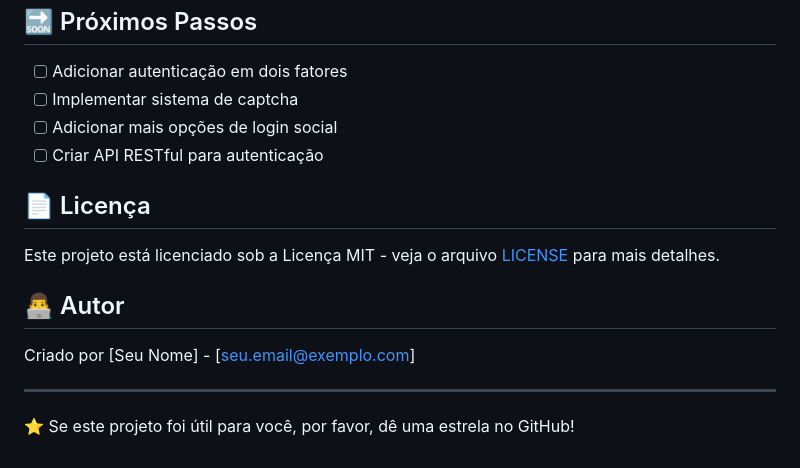
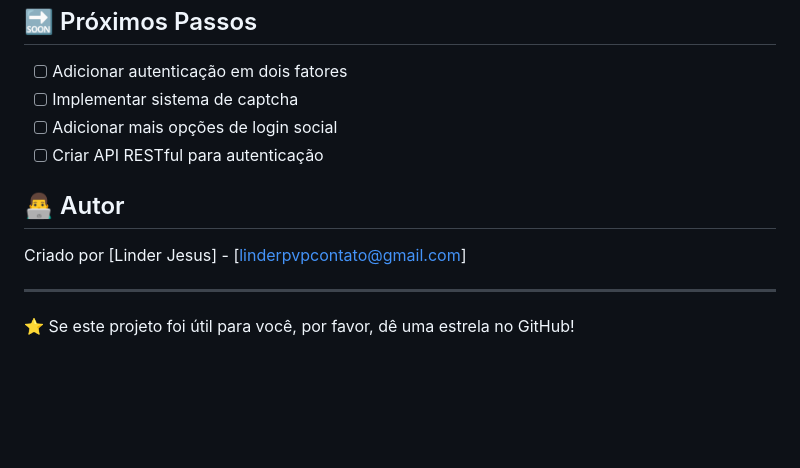
Before and after one commit to LinderJesus/projeto-premium-login, a Markdown page: README.md, the part around the change. GitHub-like rendering; blank space fills up the shorter version.

```diff
--- a/README.md
+++ b/README.md
@@ -126,13 +126,9 @@ Este sistema demonstra validações do lado do cliente apenas para fins de UX. E
 - [ ] Adicionar mais opções de login social
 - [ ] Criar API RESTful para autenticação
 
-## 📄 Licença
-
-Este projeto está licenciado sob a Licença MIT - veja o arquivo [LICENSE](LICENSE) para mais detalhes.
-
 ## 👨‍💻 Autor
 
-Criado por [Seu Nome] - [seu.email@exemplo.com]
+Criado por [Linder Jesus] - [linderpvpcontato@gmail.com]
 
 ---
 
```
